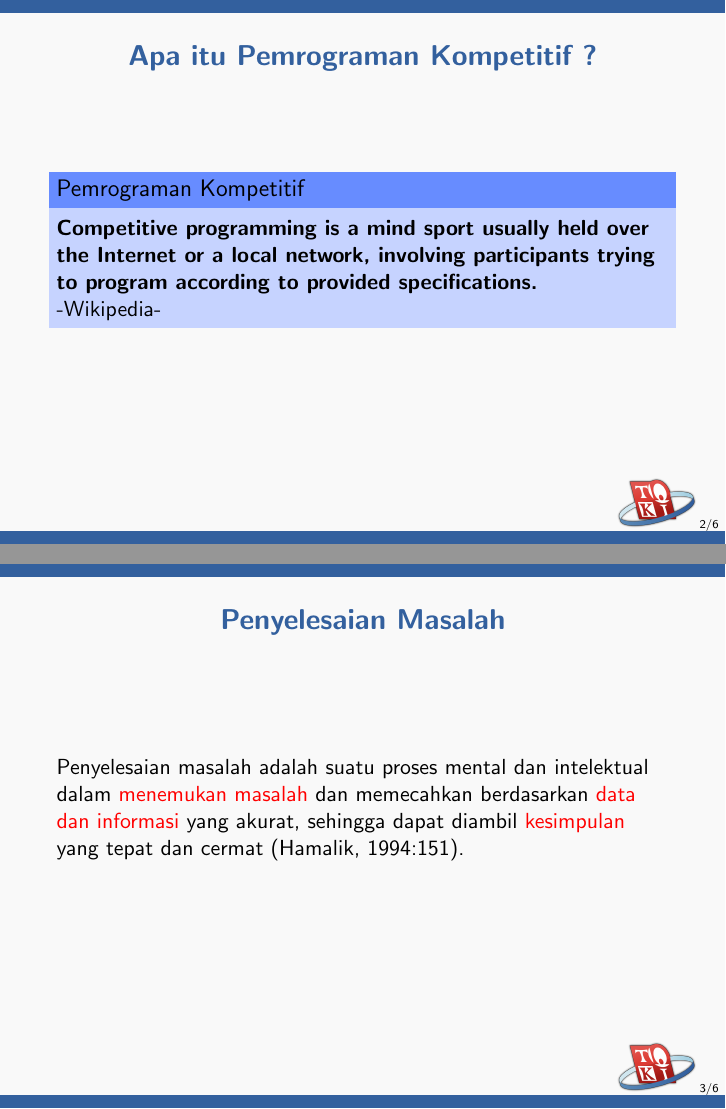
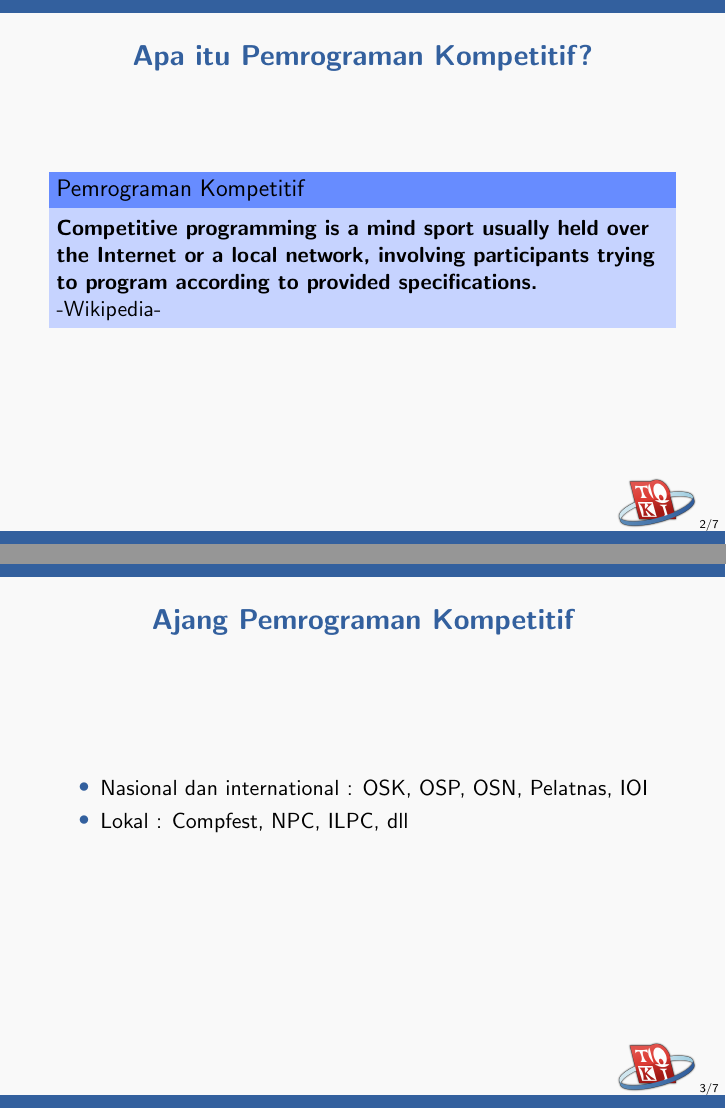
Before and after one commit to ia-toki/training-gate-id, LaTeX slides (topik/pemrograman-kompetitif-dasar/01-perkenalan/pemrograman-kompetitif-dasar_01-perkenalan.tex): pages 2 and 3 of 6 before the commit and pages 2 and 3 of 7 after it, joined at a grey line. Compiled offline with pdfLaTeX.

Commit message:
Add comptition slide

```diff
--- a/topik/pemrograman-kompetitif-dasar/01-perkenalan/pemrograman-kompetitif-dasar_01-perkenalan.tex
+++ b/topik/pemrograman-kompetitif-dasar/01-perkenalan/pemrograman-kompetitif-dasar_01-perkenalan.tex
@@ -20,14 +20,25 @@
 \end{frame}
 
 \begin{frame}
-\frametitle{Penyelesaian Masalah}
-Penyelesaian masalah adalah suatu proses mental dan intelektual dalam \emp{menemukan masalah} dan memecahkan berdasarkan \emp{data dan informasi} yang akurat, sehingga dapat diambil \emp{kesimpulan} yang tepat dan cermat (Hamalik, 1994:151).
+\frametitle{Ajang Pemrograman Kompetitif}
+\begin{itemize}
+  \item Nasional dan international : OSK, OSP, OSN, Pelatnas, IOI
+  \item Lokal : Compfest, NPC, ILPC, dll
+\end{itemize}
+
+\end{frame}
+
+\begin{frame}
+\frametitle{Apa yang Dilakukan di Pemrograman Kompetitif?}
+Yang dilakukan adalah melakukan \foreignTerm{problem solving} (bukan membuat web atau yang lain).
+\\
+\foreignTerm{Problem solving} di pemrograman kompetitif berupa menyelesaikan sebuah/beberapa persoalan yang telah ada solusinya.
 \end{frame}
 
 \begin{frame}
 \frametitle{Demonstrasi Problem Solving}
 \begin{block}{Masalah}
-Terdapat 3 jenis koin, koin dengan nilai 1, 5 dan 10.
+Terdapat 3 jenis koin, dengan nilai 1, 5 dan 10.
 berapakah jumlah koin minimal yang dibutuhkan untuk mendapatkan nilai N ?
 \end{block}
 \end{frame}
```
Also changed, not shown: topik/pemrograman-kompetitif-dasar/01-perkenalan/pemrograman-kompetitif-dasar_01-perkenalan.tex (2 more changed lines).
